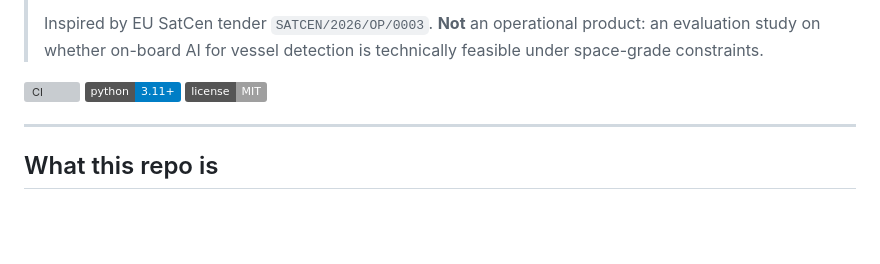
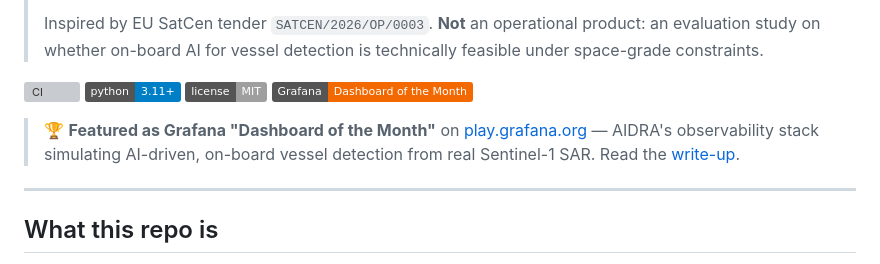
Before and after one commit to RadW2020/aidra-feasibility-study, a Markdown page: README.md, the part around the change. GitHub-like rendering; badges without logos; blank space fills up the shorter version; grey boxes are pictures that could not be loaded.

Commit message:
Add Grafana Dashboard of the Month badge and write-up link to README

```diff
--- a/README.md
+++ b/README.md
@@ -13,6 +13,12 @@
 [![CI](https://github.com/RadW2020/aidra-feasibility-study/actions/workflows/ci.yml/badge.svg)](https://github.com/RadW2020/aidra-feasibility-study/actions/workflows/ci.yml)
 [![Python](https://img.shields.io/badge/python-3.11%2B-blue)]()
 [![License](https://img.shields.io/badge/license-MIT-lightgrey)]()
+[![Grafana Dashboard of the Month](https://img.shields.io/badge/Grafana-Dashboard%20of%20the%20Month-F46800?logo=grafana&logoColor=white)](https://play.grafana.org/)
+
+> 🏆 **Featured as Grafana "Dashboard of the Month"** on
+> [play.grafana.org](https://play.grafana.org/) — AIDRA's observability
+> stack simulating AI-driven, on-board vessel detection from real
+> Sentinel-1 SAR. Read the [write-up](https://aidra.uliber.com/).
 
 ---
 
```
